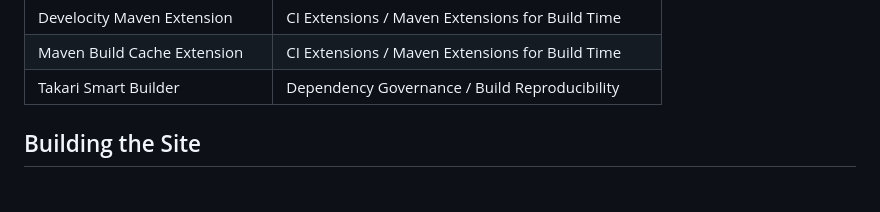
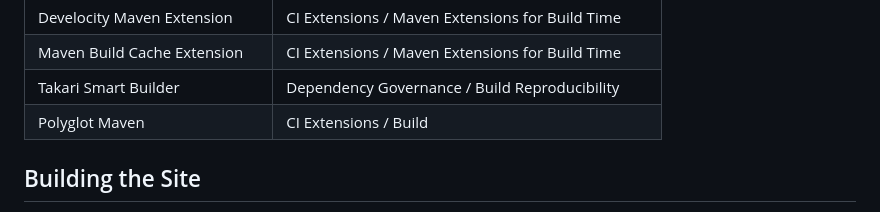
Before and after one commit to teggr/ci-ready-maven, a Markdown page: README.md, the part around the change. GitHub-like rendering.

Commit message:
Add Polyglot Maven catalogue entry

```diff
--- a/README.md
+++ b/README.md
@@ -52,6 +52,7 @@ The body of each file is a description followed by a `## Code Example` section w
 | Develocity Maven Extension | CI Extensions / Maven Extensions for Build Time |
 | Maven Build Cache Extension | CI Extensions / Maven Extensions for Build Time |
 | Takari Smart Builder | Dependency Governance / Build Reproducibility |
+| Polyglot Maven | CI Extensions / Build |
 
 ## Building the Site
 
```
Also changed, not shown: _plugins/polyglot-maven.md (added, +37 -0 lines).
